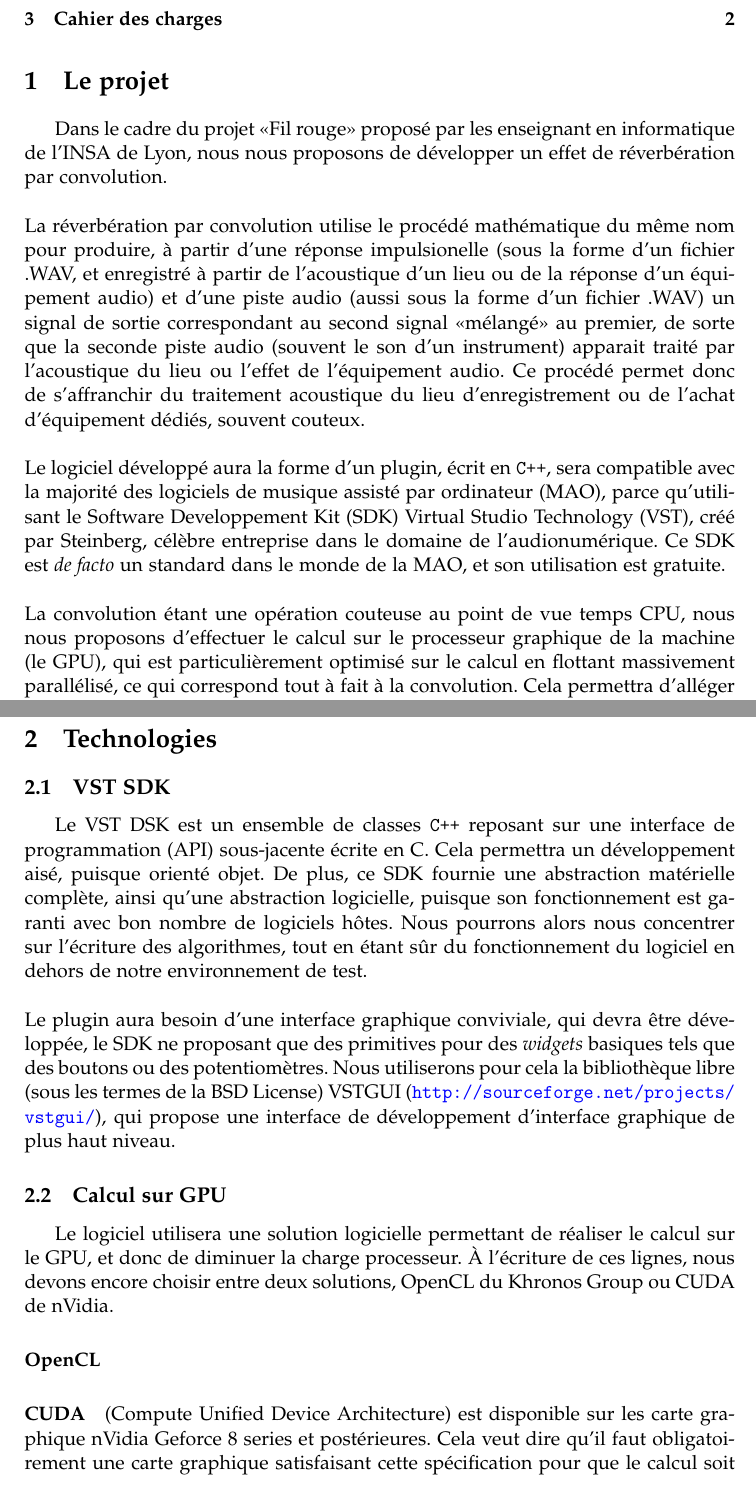
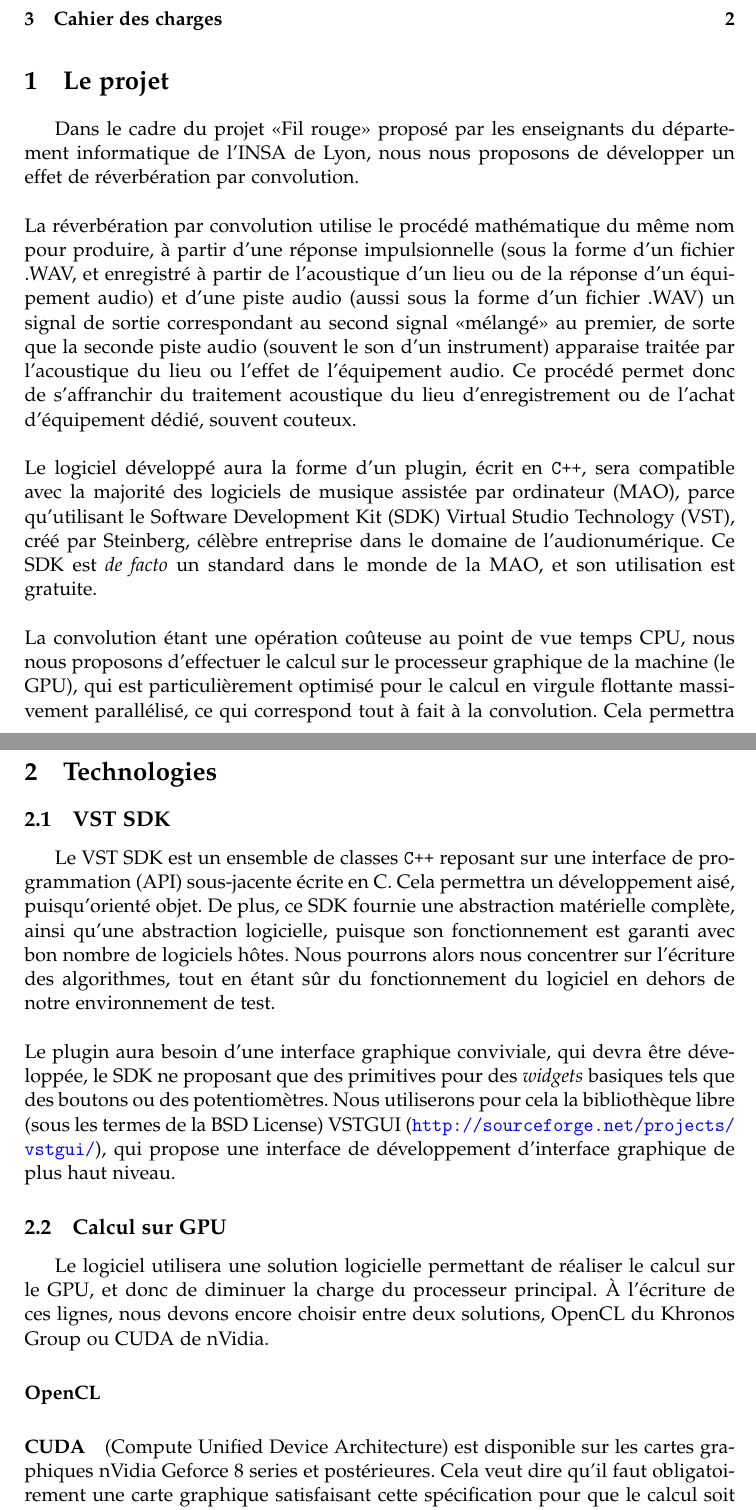
Before and after one commit to padenot/redverb, a LaTeX document (cahierDesCharges/report.tex): two parts of pages 1 and 2 of 2, joined at a grey line, cut so that both start at the same text. Compiled offline with pdfLaTeX.

Commit message:
Correction de fautes d'orthographe. Commentaires de suggestions, notes, remarques, ...

```diff
--- a/cahierDesCharges/report.tex
+++ b/cahierDesCharges/report.tex
@@ -6,33 +20,49 @@
 \maketitle
 \tableofcontents
 \section{Le projet}
-Dans le cadre du projet «Fil rouge» proposé par les enseignant en informatique de l'INSA de Lyon, nous nous proposons de développer un effet de réverbération par convolution.
+Dans le cadre du projet «Fil rouge» proposé par les enseignants du département informatique de l'INSA de Lyon, nous nous proposons de développer un effet de réverbération par convolution.
 
 ~\\
-La réverbération par convolution utilise le procédé mathématique du même nom pour produire, à partir d'une réponse impulsionelle (sous la forme d'un fichier .WAV, et enregistré à partir de l'acoustique d'un lieu ou de la réponse d'un équipement audio) et d'une piste audio (aussi sous la forme d'un fichier .WAV) un signal de sortie correspondant au second signal «mélangé» au premier, de sorte que la seconde piste audio (souvent le son d'un instrument) apparait traité par l'acoustique du lieu ou l'effet de l'équipement audio. Ce procédé permet donc de s'affranchir du traitement acoustique du lieu d'enregistrement ou de l'achat d'équipement dédiés, souvent couteux.
+% réponse impulsionnelle : signal sortie d'un système en réaction à une signal impulsionnel ; ici nos signaux sont des ondes sonores
+% une impulsion est mathématiquement parlant une onde sans harmonique et très brès - point à développer
+% la sortie doit ici représenter la configuration acoustique de la pièce
+% un fichier .WAV ne signifie rien : il exite différents formats de codage audionumérique regroupés autour de l'extension wav.
+% Préciser simplement : "sous forme numérique" - c'est ce qui nous importe ici, plutôt que "sous la forme d'un fichier .WAV)
+%
+% \subsection{principe}
+La réverbération par convolution utilise le procédé mathématique du même nom pour produire, à partir d'une réponse impulsionnelle (sous la forme d'un fichier .WAV, et enregistré à partir de l'acoustique d'un lieu ou de la réponse d'un équipement audio) et d'une piste audio (aussi sous la forme d'un fichier .WAV) un signal de sortie correspondant au second signal «mélangé» au premier, de sorte que la seconde piste audio (souvent le son d'un instrument) apparaise traitée par l'acoustique du lieu ou l'effet de l'équipement audio. Ce procédé permet donc de s'affranchir du traitement acoustique du lieu d'enregistrement ou de l'achat d'équipement dédié, souvent couteux.
 
 ~\\
-Le logiciel développé aura la forme d'un plugin, écrit en {\tt C++}, sera compatible avec la majorité des logiciels de musique assisté par ordinateur (MAO), parce qu'utilisant le Software Developpement Kit (SDK) Virtual Studio Technology (VST), créé par Steinberg, célèbre entreprise dans le domaine de l'audionumérique. Ce SDK est \emph{de facto} un standard dans le monde de la MAO, et son utilisation est gratuite.
+% définition d'un plugin, de la MAO, d'un SDK et d'un VST.
+% quelle spécification du langage et sous quelle implémentation?
+% Références : Steinberg, VST
+% Licence d'utilisation du SDK VST 2.4
+%
+% \subsection{Architecture logicielle}
+Le logiciel développé aura la forme d'un plugin, écrit en {\tt C++}, sera compatible avec la majorité des logiciels de musique assistée par ordinateur (MAO), parce qu'utilisant le Software Development Kit (SDK) Virtual Studio Technology (VST), créé par Steinberg, célèbre entreprise dans le domaine de l'audionumérique. Ce SDK est \emph{de facto} un standard dans le monde de la MAO, et son utilisation est gratuite.
 
 ~\\
-La convolution étant une opération couteuse au point de vue temps CPU, nous nous proposons d'effectuer le calcul sur le processeur graphique de la machine (le GPU), qui est particulièrement optimisé sur le calcul en flottant massivement parallélisé, ce qui correspond tout à fait à la convolution. Cela permettra d'alléger le CPU lors de l'utilisation de multiple instances du plugin dans le programme hôte, et de proposer une latence imperceptible lors de l'enregistrement et du jeu en direct dans l'interface audionumérique de la machine.
+% \subsection{Convolution}
+La convolution étant une opération coûteuse au point de vue temps CPU, nous nous proposons d'effectuer le calcul sur le processeur graphique de la machine (le GPU), qui est particulièrement optimisé pour le calcul en virgule flottante massivement parallélisé, ce qui correspond tout à fait à la convolution. Cela permettra d'alléger le CPU lors de l'utilisation de multiple instances du plugin dans le programme hôte, et de proposer une latence imperceptible lors de l'enregistrement et du jeu en direct dans l'interface audionumérique de la machine.
 
 ~\\
 Cinq personnes feront partie du projet, se répartissant les tâches en fonction de leurs affinités avec les technologies utilisées.
 Le projet sera libre, et placé sous licence GPLv2.
 \section{Technologies}
 \subsection{VST SDK}
-Le VST DSK est un ensemble de classes {\tt C++} reposant sur une interface de programmation (API) sous-jacente écrite en C. Cela permettra un développement aisé, puisque orienté objet. De plus, ce SDK fournie une abstraction matérielle complète, ainsi qu'une abstraction logicielle, puisque son fonctionnement est garanti avec bon nombre de logiciels hôtes. Nous pourrons alors nous concentrer sur l'écriture des algorithmes, tout en étant sûr du fonctionnement du logiciel en dehors de notre environnement de test.
+Le VST SDK est un ensemble de classes {\tt C++} reposant sur une interface de programmation (API) sous-jacente écrite en C. Cela permettra un développement aisé, puisqu'orienté objet. De plus, ce SDK fournie une abstraction matérielle complète, ainsi qu'une abstraction logicielle, puisque son fonctionnement est garanti avec bon nombre de logiciels hôtes. Nous pourrons alors nous concentrer sur l'écriture des algorithmes, tout en étant sûr du fonctionnement du logiciel en dehors de notre environnement de test.
 
 ~\\
 Le plugin aura besoin d'une interface graphique conviviale, qui devra être développée, le SDK ne proposant que des primitives pour des \emph{widgets} basiques tels que des boutons ou des potentiomètres. Nous utiliserons pour cela la bibliothèque libre (sous les termes de la BSD License) VSTGUI (\url{http://sourceforge.net/projects/vstgui/}), qui propose une interface de développement d'interface graphique de plus haut niveau.
 \subsection{Calcul sur GPU}
-Le logiciel utilisera une solution logicielle permettant de réaliser le calcul sur le GPU, et donc de diminuer la charge processeur.
+Le logiciel utilisera une solution logicielle permettant de réaliser le calcul sur le GPU, et donc de diminuer la charge du processeur principal.
 À l'écriture de ces lignes, nous devons encore choisir entre deux solutions, OpenCL du Khronos Group ou CUDA de nVidia.
 \paragraph{OpenCL}
 
 \paragraph{CUDA}
-(Compute Unified Device Architecture) est disponible sur les carte graphique nVidia Geforce 8 series et postérieures. Cela veut dire qu'il faut obligatoirement une carte graphique satisfaisant cette spécification pour que le calcul soit possible. Cette technologie est mature, puisque la version 2 est considérée comme stable et la version 3 disponible en beta.
+% Références : CUDA, spécification 8 series, ncc
+% Qu'est-ce que CUDA? Framework, bibliothèque, API?
+(Compute Unified Device Architecture) est disponible sur les cartes graphiques nVidia Geforce 8 series et postérieures. Cela veut dire qu'il faut obligatoirement une carte graphique satisfaisant cette spécification pour que le calcul soit possible. Cette technologie est mature, puisque la version 2 est considérée comme stable et la version 3 disponible en beta.
 ~\\
 CUDA est un ajout au langage C, proposant quelques fonctions pour travailler sur la carte graphique, et quelques ajouts syntaxique afin de contrôler au mieux la gestion du calcul en parallèle.
 ~\\
```
Also changed, not shown: cahierDesCharges/report.tex (14 more changed lines).
